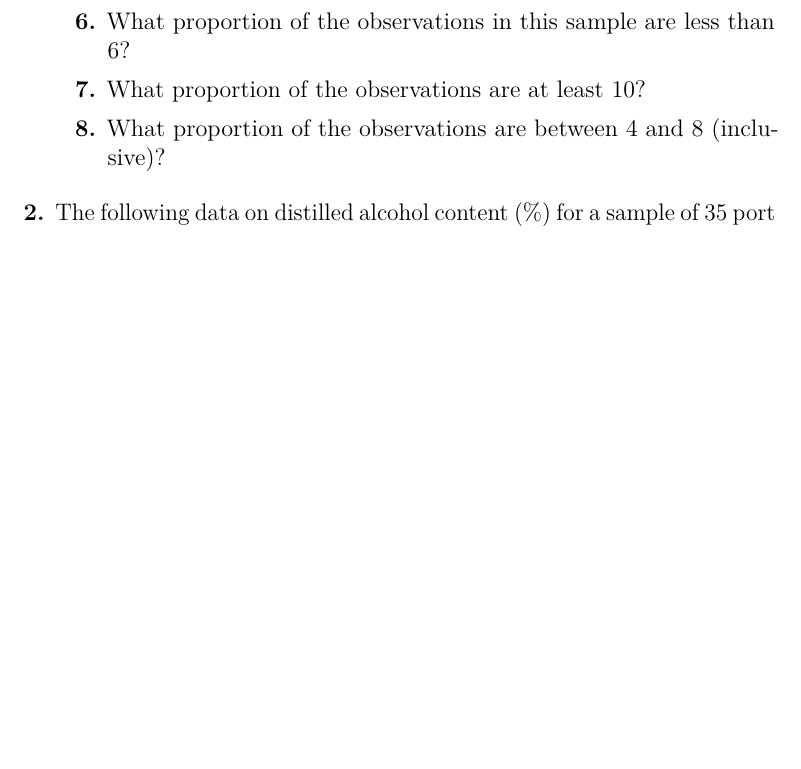
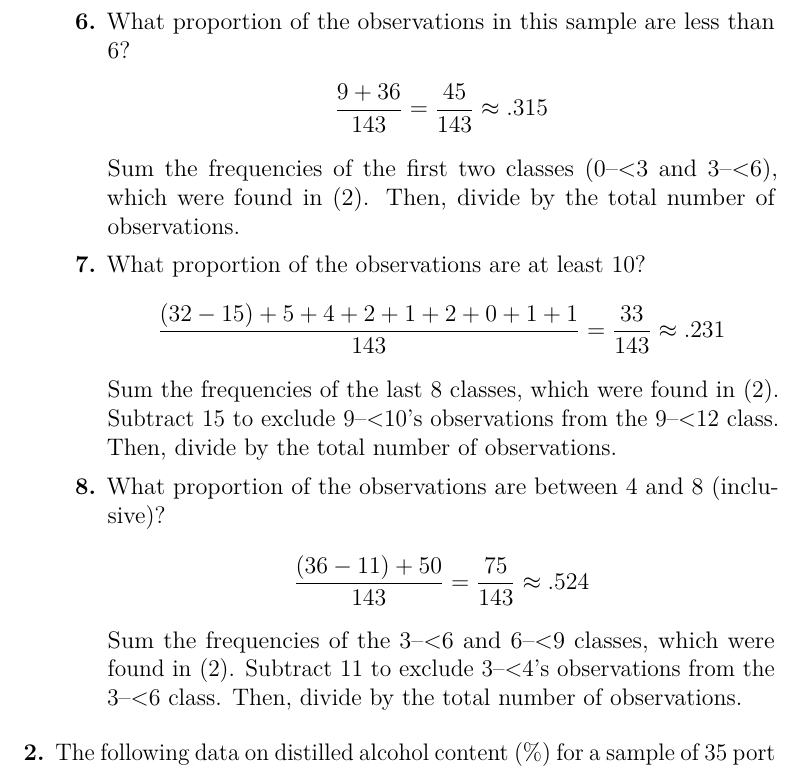
Before and after one commit to MarkKoz/math-341, a LaTeX problem sheet (homework/proj_01.tex): part of page 4 of 6 before the commit and part of page 4 of 7 after it, cut so that both start at the same text, the shorter picture padded with empty space. Compiled offline with pdfLaTeX.

Commit message:
Answer proj1.1.6-8

```diff
--- a/homework/proj_01.tex
+++ b/homework/proj_01.tex
@@ -110,10 +110,22 @@
         Find 5-number-summary and draw the box plot.
       \item[6.]
         What proportion of the observations in this sample are less than 6?
+        \begin{align*}
+          \frac{9 + 36}{143} = \frac{45}{143} \approx .315
+        \end{align*}
+        Sum the frequencies of the first two classes (0--<3 and 3--<6), which were found in (2). Then, divide by the total number of observations.
       \item[7.]
         What proportion of the observations are at least 10?
+        \begin{align*}
+          \frac{(32 - 15) + 5 +4 + 2 + 1 + 2 + 0 + 1 + 1}{143} = \frac{33}{143} \approx .231
+        \end{align*}
+        Sum the frequencies of the last 8 classes, which were found in (2). Subtract 15 to exclude 9--<10's observations from the 9--<12 class. Then, divide by the total number of observations.
       \item[8.]
         What proportion of the observations are between 4 and 8 (inclusive)?
+        \begin{align*}
+          \frac{(36 - 11) + 50}{143} = \frac{75}{143} \approx .524
+        \end{align*}
+        Sum the frequencies of the 3--<6 and 6--<9 classes, which were found in (2). Subtract 11 to exclude 3--<4's observations from the 3--<6 class. Then, divide by the total number of observations.
     \end{enumerate}
   \item[2.]
     The following data on distilled alcohol content (\%) for a sample of 35 port wines was extracted from the article ``A Method for the Estimation of Alcohol in Fortified Wines Using Hydrometer Baumé and Refractometer Brix'' (\textit{Amer. J. Enol. Vitic.}, 2006: 486–490). Each value is an average of two duplicate measurements.
```
